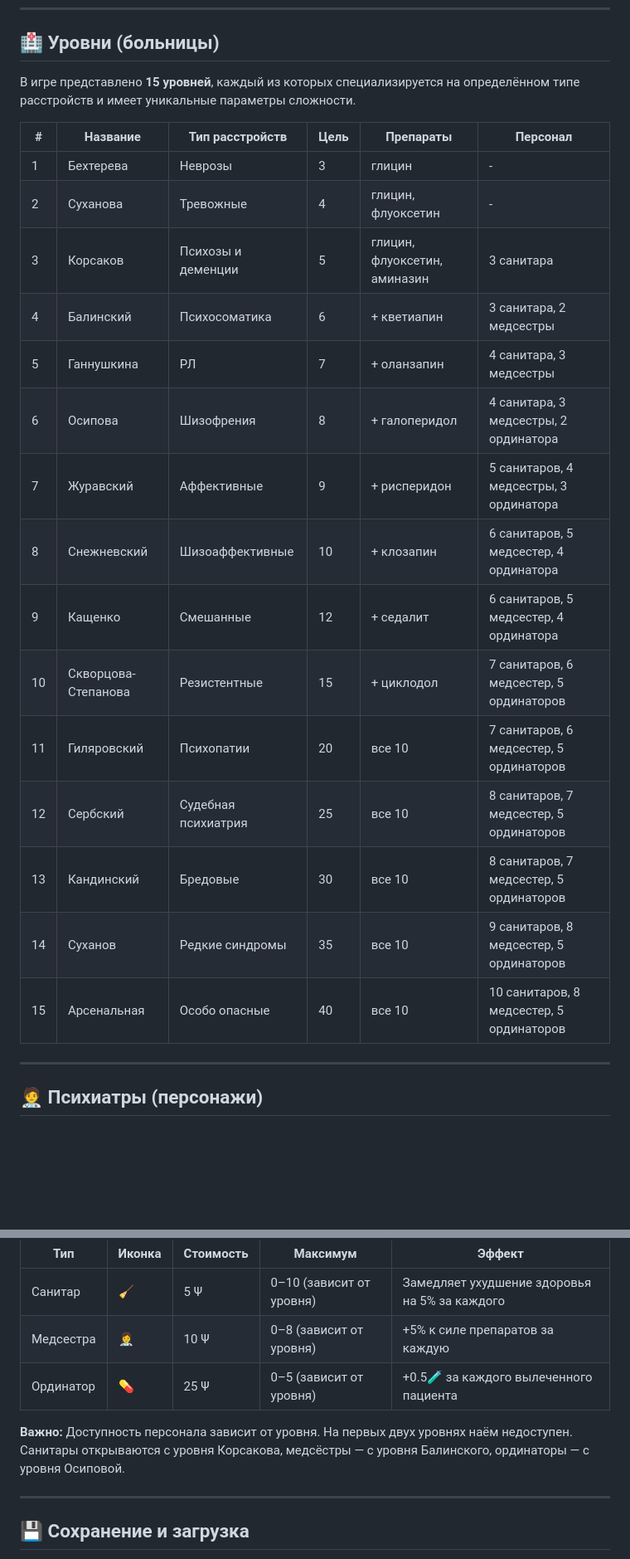
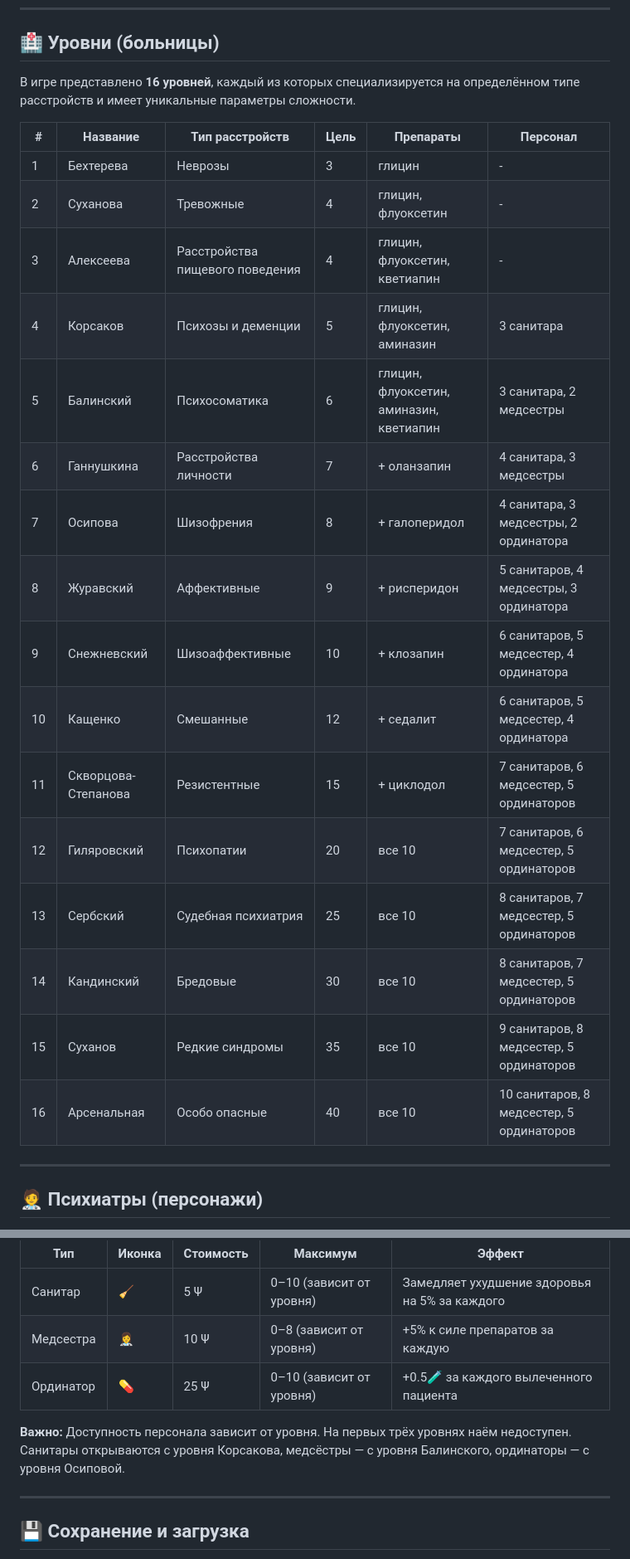
Before and after one commit to panchevo/Psychiatrist, a Markdown page: README.md, 2 parts joined by grey strips. Shown at 83% size. Drawn GitHub-style; blank space fills up the shorter version.

```diff
--- a/README.md
+++ b/README.md
@@ -108,25 +109,26 @@ mercury.nosov@gmail.com
 
 ## 🏥 Уровни (больницы)
 
-В игре представлено **15 уровней**, каждый из которых специализируется на определённом типе расстройств и имеет уникальные параметры сложности.
+В игре представлено **16 уровней**, каждый из которых специализируется на определённом типе расстройств и имеет уникальные параметры сложности.
 
 | # | Название | Тип расстройств | Цель | Препараты | Персонал |
 |---|----------|-----------------|------|-----------|----------|
 | 1 | Бехтерева | Неврозы | 3 | глицин | - |
 | 2 | Суханова | Тревожные | 4 | глицин, флуоксетин | - |
-| 3 | Корсаков | Психозы и деменции | 5 | глицин, флуоксетин, аминазин | 3 санитара |
-| 4 | Балинский | Психосоматика | 6 | + кветиапин | 3 санитара, 2 медсестры |
-| 5 | Ганнушкина | РЛ | 7 | + оланзапин | 4 санитара, 3 медсестры |
-| 6 | Осипова | Шизофрения | 8 | + галоперидол | 4 санитара, 3 медсестры, 2 ординатора |
-| 7 | Журавский | Аффективные | 9 | + рисперидон | 5 санитаров, 4 медсестры, 3 ординатора |
-| 8 | Снежневский | Шизоаффективные | 10 | + клозапин | 6 санитаров, 5 медсестер, 4 ординатора |
-| 9 | Кащенко | Смешанные | 12 | + седалит | 6 санитаров, 5 медсестер, 4 ординатора |
-| 10 | Скворцова-Степанова | Резистентные | 15 | + циклодол | 7 санитаров, 6 медсестер, 5 ординаторов |
-| 11 | Гиляровский | Психопатии | 20 | все 10 | 7 санитаров, 6 медсестер, 5 ординаторов |
-| 12 | Сербский | Судебная психиатрия | 25 | все 10 | 8 санитаров, 7 медсестер, 5 ординаторов |
-| 13 | Кандинский | Бредовые | 30 | все 10 | 8 санитаров, 7 медсестер, 5 ординаторов |
-| 14 | Суханов | Редкие синдромы | 35 | все 10 | 9 санитаров, 8 медсестер, 5 ординаторов |
-| 15 | Арсенальная | Особо опасные | 40 | все 10 | 10 санитаров, 8 медсестер, 5 ординаторов |
+| 3 | Алексеева | Расстройства пищевого поведения | 4 | глицин, флуоксетин, кветиапин | - |
+| 4 | Корсаков | Психозы и деменции | 5 | глицин, флуоксетин, аминазин | 3 санитара |
+| 5 | Балинский | Психосоматика | 6 | глицин, флуоксетин, аминазин, кветиапин | 3 санитара, 2 медсестры |
+| 6 | Ганнушкина | Расстройства личности | 7 | + оланзапин | 4 санитара, 3 медсестры |
+| 7 | Осипова | Шизофрения | 8 | + галоперидол | 4 санитара, 3 медсестры, 2 ординатора |
+| 8 | Журавский | Аффективные | 9 | + рисперидон | 5 санитаров, 4 медсестры, 3 ординатора |
+| 9 | Снежневский | Шизоаффективные | 10 | + клозапин | 6 санитаров, 5 медсестер, 4 ординатора |
+| 10 | Кащенко | Смешанные | 12 | + седалит | 6 санитаров, 5 медсестер, 4 ординатора |
+| 11 | Скворцова-Степанова | Резистентные | 15 | + циклодол | 7 санитаров, 6 медсестер, 5 ординаторов |
+| 12 | Гиляровский | Психопатии | 20 | все 10 | 7 санитаров, 6 медсестер, 5 ординаторов |
+| 13 | Сербский | Судебная психиатрия | 25 | все 10 | 8 санитаров, 7 медсестер, 5 ординаторов |
+| 14 | Кандинский | Бредовые | 30 | все 10 | 8 санитаров, 7 медсестер, 5 ординаторов |
+| 15 | Суханов | Редкие синдромы | 35 | все 10 | 9 санитаров, 8 медсестер, 5 ординаторов |
+| 16 | Арсенальная | Особо опасные | 40 | все 10 | 10 санитаров, 8 медсестер, 5 ординаторов |
 
 ---
 
@@ -303,9 +305,9 @@ mercury.nosov@gmail.com
 |-----|--------|-----------|----------|--------|
 | Санитар | 🧹 | 5 Ψ | 0–10 (зависит от уровня) | Замедляет ухудшение здоровья на 5% за каждого |
 | Медсестра | 👩‍⚕️ | 10 Ψ | 0–8 (зависит от уровня) | +5% к силе препаратов за каждую |
-| Ординатор | 💊 | 25 Ψ | 0–5 (зависит от уровня) | +0.5🧪 за каждого вылеченного пациента |
+| Ординатор | 💊 | 25 Ψ | 0–10 (зависит от уровня) | +0.5🧪 за каждого вылеченного пациента |
 
-**Важно:** Доступность персонала зависит от уровня. На первых двух уровнях наём недоступен. Санитары открываются с уровня Корсакова, медсёстры — с уровня Балинского, ординаторы — с уровня Осиповой.
+**Важно:** Доступность персонала зависит от уровня. На первых трёх уровнях наём недоступен. Санитары открываются с уровня Корсакова, медсёстры — с уровня Балинского, ординаторы — с уровня Осиповой.
 
 ---
 
```
Also changed, not shown: other parts of README.md (+5 -4 lines).
